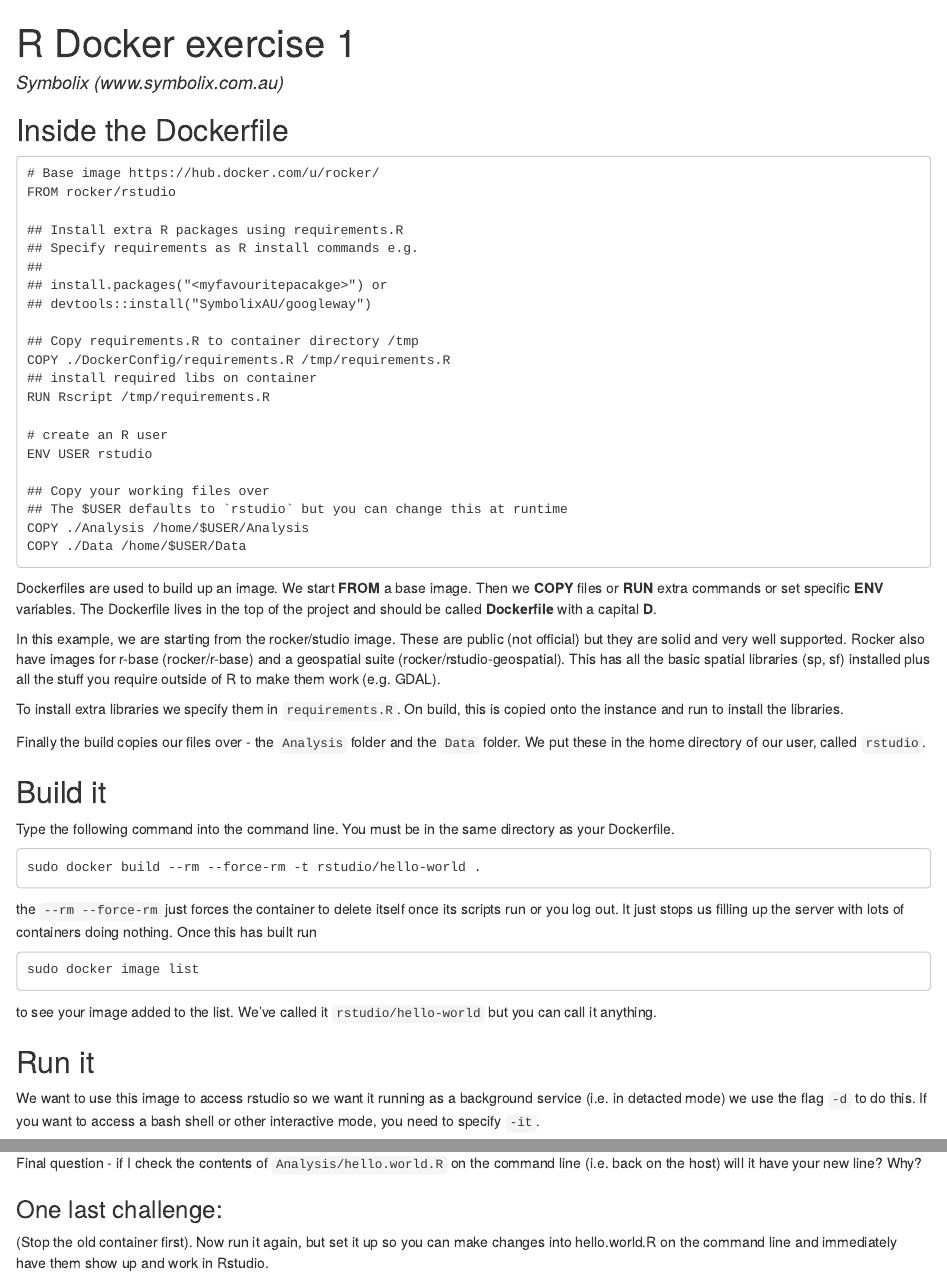
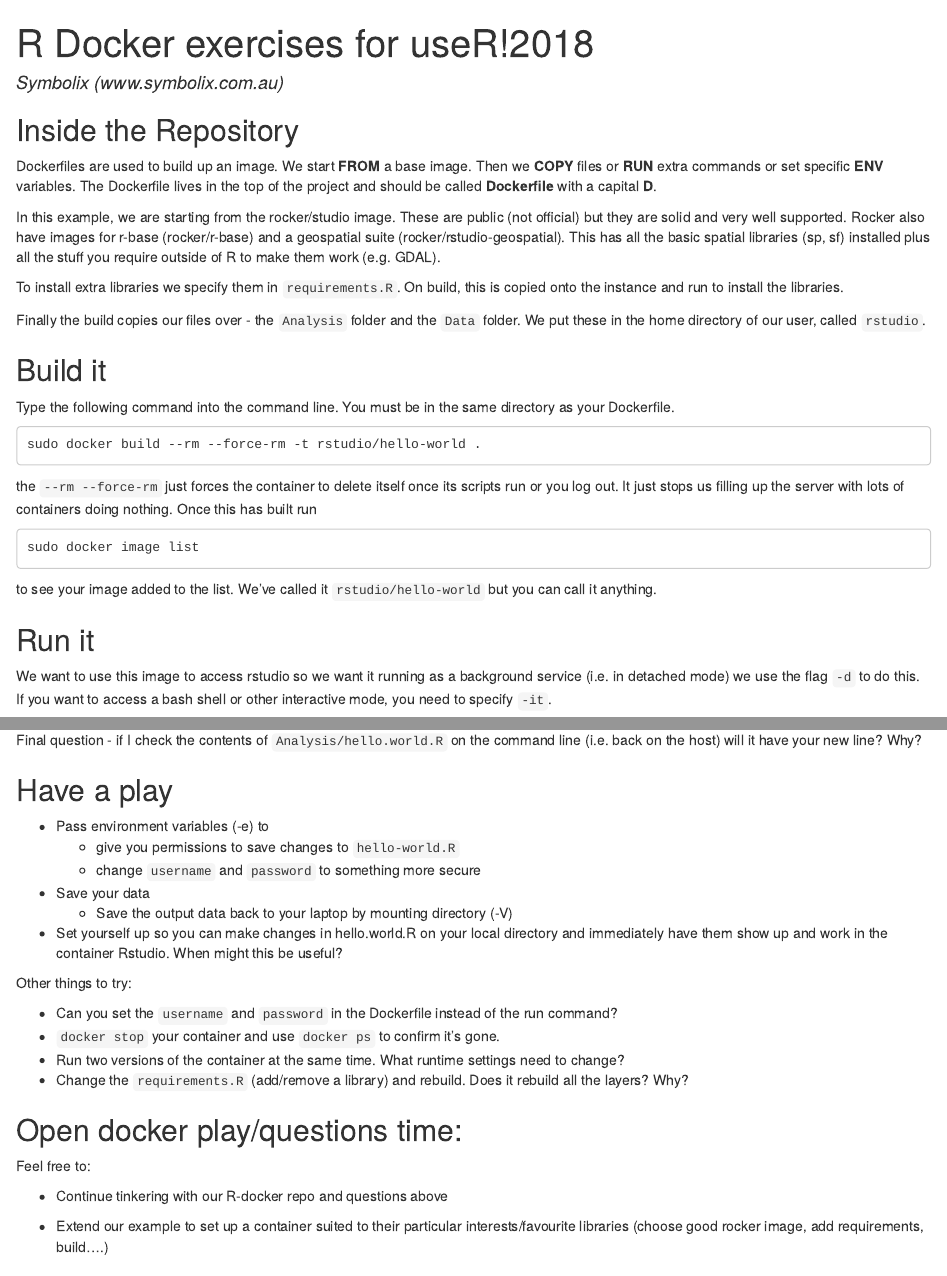
Before and after one commit to SymbolixAU/r_docker_hello, an R Markdown document (exercises.Rmd): the page in a window 1100 px wide, from its top, and a second part further down, joined at a grey line. The pictures show the output file exercises.html that the author committed with the source, opened offline.

Commit message:
exercises

```diff
--- a/exercises.Rmd
+++ b/exercises.Rmd
@@ -1,32 +1,9 @@
 ---
-title: "R Docker exercise 1"
+title: "R Docker exercises for useR!2018"
 author: Symbolix (www.symbolix.com.au)
 output: html_document
 ---
-## Inside the Dockerfile
-
-    # Base image https://hub.docker.com/u/rocker/
-    FROM rocker/rstudio
-
-    ## Install extra R packages using requirements.R
-    ## Specify requirements as R install commands e.g.
-    ##
-    ## install.packages("<myfavouritepacakge>") or
-    ## devtools::install("SymbolixAU/googleway")
-
-    ## Copy requirements.R to container directory /tmp
-    COPY ./DockerConfig/requirements.R /tmp/requirements.R
-    ## install required libs on container
-    RUN Rscript /tmp/requirements.R
-
-    # create an R user
-    ENV USER rstudio
-
-    ## Copy your working files over
-    ## The $USER defaults to `rstudio` but you can change this at runtime
-    COPY ./Analysis /home/$USER/Analysis
-    COPY ./Data /home/$USER/Data
-
+## Inside the Repository
 
 Dockerfiles are used to build up an image. We start **FROM** a base image. Then we **COPY** files or **RUN** extra commands or set specific **ENV** variables. The Dockerfile lives in the top of the project and should be called **Dockerfile** with a capital **D**.
 
@@ -50,7 +27,7 @@ to see your image added to the list. We've called it `rstudio/hello-world` but y
 
 ## Run it
 
-We want to use this image to access rstudio so we want it running as a background service (i.e. in detacted mode) we use the flag `-d` to do this. If you want to access a bash shell or other interactive mode, you need to specify `-it`.
+We want to use this image to access rstudio so we want it running as a background service (i.e. in detached mode) we use the flag `-d` to do this. If you want to access a bash shell or other interactive mode, you need to specify `-it`.
 
 Rstudio runs on port 8787 within the container. We need to map this to an unused port on the host machine with a `-p <host port>:<container port>` We will use 28787, but this can be any used port.
 
@@ -91,6 +68,28 @@ One more thing. In the rstudio window, open up `Analysis/hello.world.R` add a li
 
 Final question - if I check the contents of `Analysis/hello.world.R` on the command line (i.e. back on the host) will it have your new line? Why?
 
-### One last challenge:
+## Have a play
 
-(Stop the old container first). Now run it again, but set it up so you can make changes into hello.world.R on the command line and immediately have them show up and work in Rstudio.
+* Pass environment variables (-e) to
+    + give you permissions to save changes to `hello-world.R`
+    + change `username` and `password` to something more secure
+
+* Save your data
+    + Save the output data back to your laptop by mounting directory (-V)
+
+* Set yourself up so you can make changes in hello.world.R on your local directory and immediately have them show up and work in the container Rstudio.  When might this be useful?
+
+Other things to try:
+
+* Can you set the `username` and `password` in the Dockerfile instead of the run command?
+* `docker stop` your container and use `docker ps` to confirm it's gone.
+* Run two versions of the container at the same time.  What runtime settings need to change?
+* Change the `requirements.R` (add/remove a library) and rebuild.  Does it rebuild all the layers? Why?
+
+## Open docker play/questions time:
+
+Feel free to:
+
+* Continue tinkering with our R-docker repo and questions above
+
+* Extend our example to set up a container suited to their particular interests/favourite libraries (choose good rocker image, add requirements, build....)
```
Also changed, not shown: exercises.html, exercises.pdf (added), exercises.Rmd (2 more changed lines).
